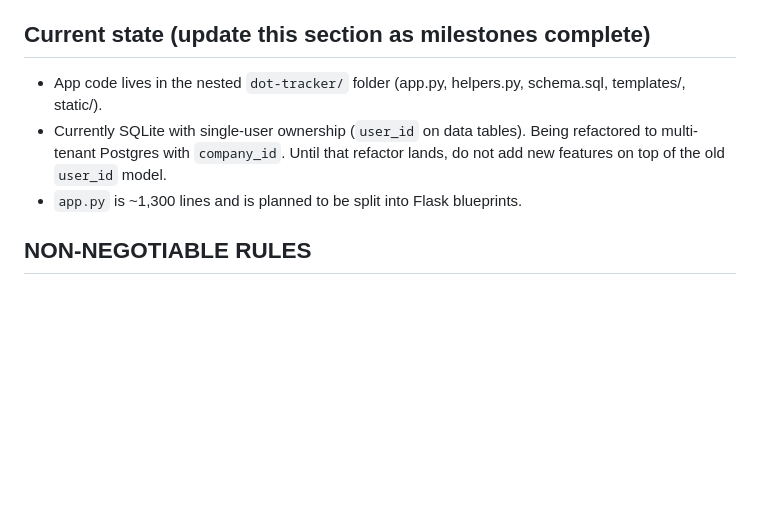
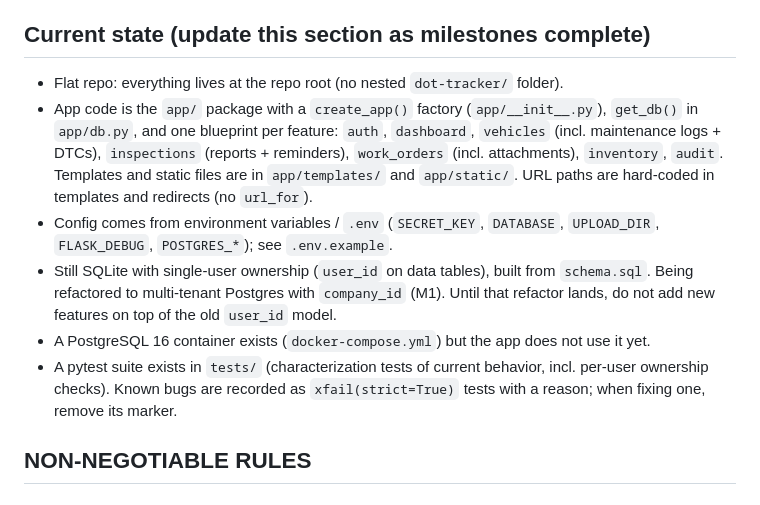
Before and after one commit to codydavis2/dot-tracker, a Markdown page: CLAUDE.md, the part around the change. Drawn GitHub-style; blank space fills up the shorter version.

```diff
--- a/CLAUDE.md
+++ b/CLAUDE.md
@@ -29,11 +29,21 @@ than invent it.
 
 ## Current state (update this section as milestones complete)
 
-- App code lives in the nested `dot-tracker/` folder (app.py, helpers.py, schema.sql, templates/, static/).
-- Currently SQLite with single-user ownership (`user_id` on data tables). Being refactored to
-  multi-tenant Postgres with `company_id`. Until that refactor lands, do not add new features
-  on top of the old `user_id` model.
-- `app.py` is ~1,300 lines and is planned to be split into Flask blueprints.
+- Flat repo: everything lives at the repo root (no nested `dot-tracker/` folder).
+- App code is the `app/` package with a `create_app()` factory (`app/__init__.py`), `get_db()` in
+  `app/db.py`, and one blueprint per feature: `auth`, `dashboard`, `vehicles` (incl. maintenance
+  logs + DTCs), `inspections` (reports + reminders), `work_orders` (incl. attachments),
+  `inventory`, `audit`. Templates and static files are in `app/templates/` and `app/static/`.
+  URL paths are hard-coded in templates and redirects (no `url_for`).
+- Config comes from environment variables / `.env` (`SECRET_KEY`, `DATABASE`, `UPLOAD_DIR`,
+  `FLASK_DEBUG`, `POSTGRES_*`); see `.env.example`.
+- Still SQLite with single-user ownership (`user_id` on data tables), built from `schema.sql`.
+  Being refactored to multi-tenant Postgres with `company_id` (M1). Until that refactor lands,
+  do not add new features on top of the old `user_id` model.
+- A PostgreSQL 16 container exists (`docker-compose.yml`) but the app does not use it yet.
+- A pytest suite exists in `tests/` (characterization tests of current behavior, incl. per-user
+  ownership checks). Known bugs are recorded as `xfail(strict=True)` tests with a reason; when
+  fixing one, remove its marker.
 
 ## NON-NEGOTIABLE RULES
 
```
Also changed, not shown: README.md (+50 -6 lines).
